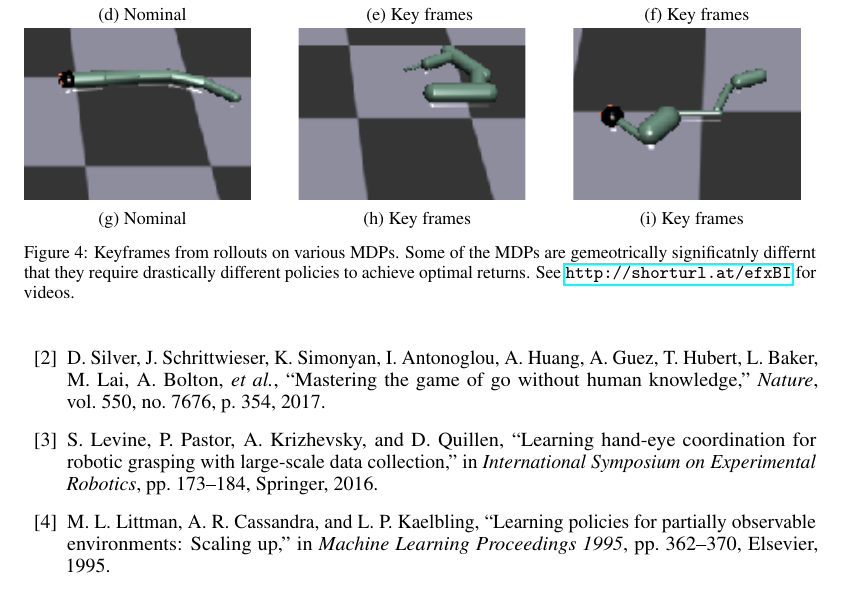
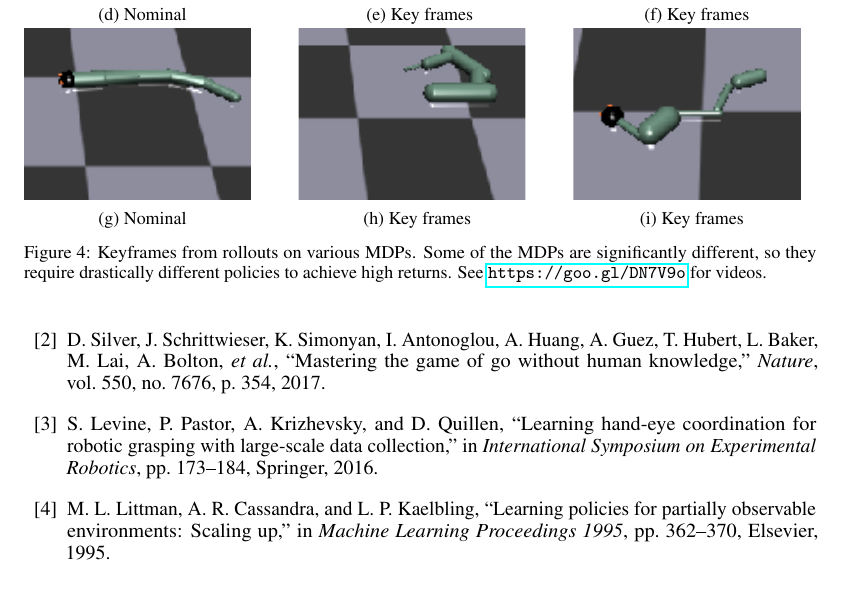
Before and after one commit to gilwoolee/intuitive_physics, a LaTeX document (final/intuitive_physics.tex): part of page 6 of 7, cut so that both start at the same text. Compiled offline with pdfLaTeX.

Commit message:
Update fig4 caption.

```diff
--- a/final/intuitive_physics.tex
+++ b/final/intuitive_physics.tex
@@ -363,7 +363,7 @@ An immediately interesting avenue worth exploring is to exploit the mixture of e
 \caption{Key frames}
 \end{subfigure}
 \end{centering}
-\caption{Keyframes from rollouts on various MDPs. Some of the MDPs are gemeotrically significatnly differnt that they require drastically different policies to achieve optimal returns. See \url{http://shorturl.at/efxBI} for videos.}
+\caption{Keyframes from rollouts on various MDPs. Some of the MDPs are significantly different, so they require drastically different policies to achieve high returns. See \url{https://goo.gl/DN7V9o} for videos.}
 \label{fig:frames}
 \end{figure*}
 
```
Also changed, not shown: final/intuitive_physics.pdf.
